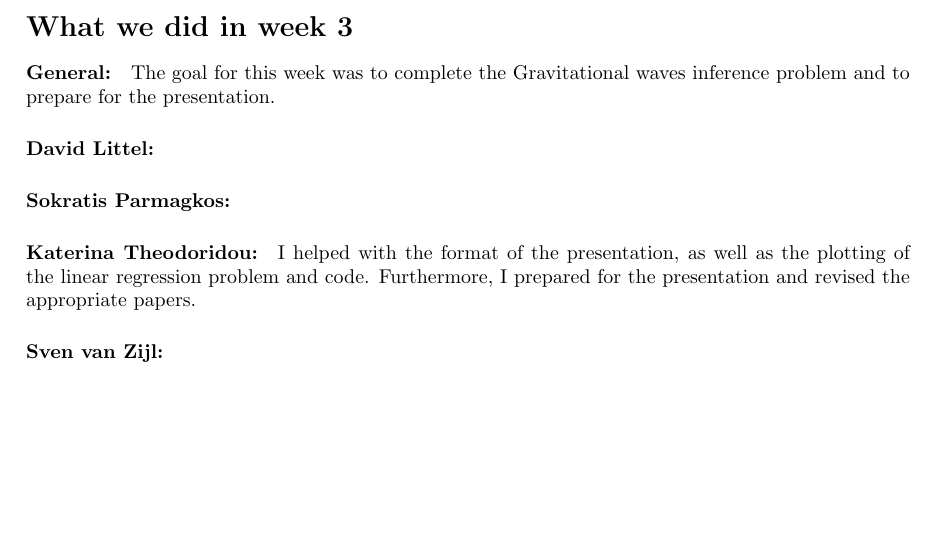
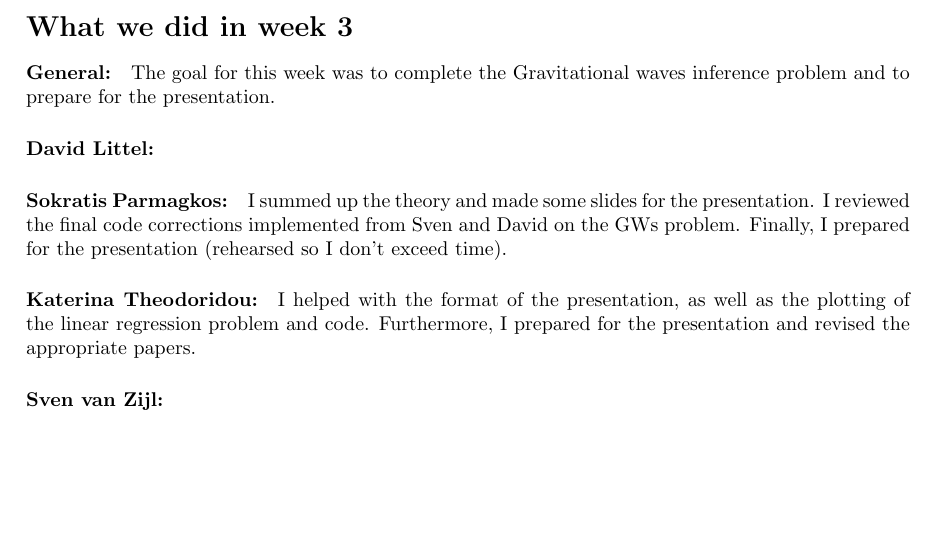
Before and after one commit to n3vSvZ/SBI_Project2b, a LaTeX document (Progress Reports/Progress_Report_Week3.tex): part of page 2 of 2, cut so that both start at the same text. Compiled offline with pdfLaTeX.

Commit message:
Update Progress_Report_Week3.tex

```diff
--- a/Progress Reports/Progress_Report_Week3.tex
+++ b/Progress Reports/Progress_Report_Week3.tex
@@ -65,7 +65,7 @@ The goal for this week was to complete the Gravitational waves inference problem
 
 
 \paragraph{Sokratis Parmagkos:}
-
+I summed up the theory and made some slides for the presentation. I reviewed the final code corrections implemented from Sven and David on the GWs problem. Finally, I prepared for the presentation (rehearsed so I don't exceed time).
 
 \paragraph{Katerina Theodoridou:}
 I helped with the format of the presentation, as well as the plotting of the linear regression problem and code. Furthermore, I prepared for the presentation and revised the appropriate papers.
```
